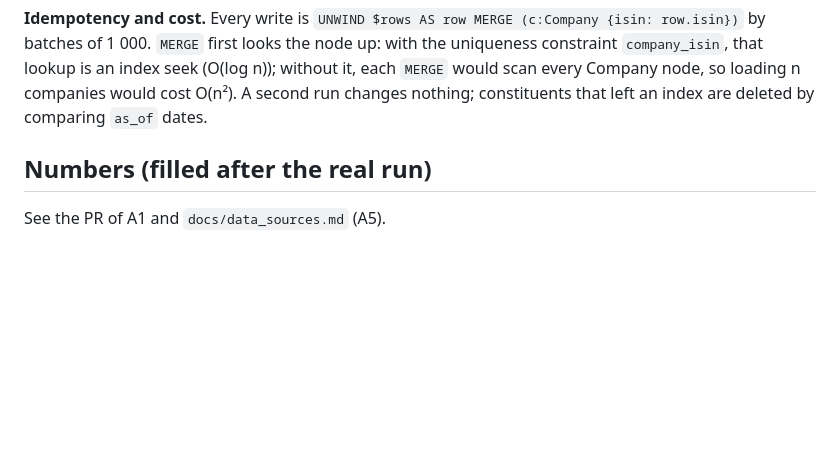
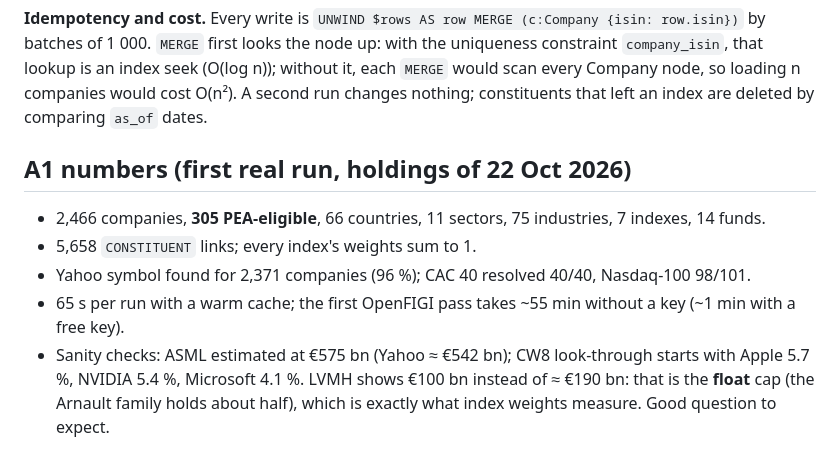
Before and after one commit to Polluxgnr/shockgraph-pea, a Markdown page: docs/defense/a.md, the part around the change. Rendered like a GitHub page; blank space fills up the shorter version.

Commit message:
docs(defense): add the universe numbers and sanity checks

```diff
--- a/docs/defense/a.md
+++ b/docs/defense/a.md
@@ -50,6 +50,12 @@ looks the node up: with the uniqueness constraint `company_isin`, that lookup is
 it, each `MERGE` would scan every Company node, so loading n companies would cost O(n²). A second run changes
 nothing; constituents that left an index are deleted by comparing `as_of` dates.
 
-## Numbers (filled after the real run)
+## A1 numbers (first real run, holdings of 22 Oct 2026)
 
-See the PR of A1 and `docs/data_sources.md` (A5).
+- 2,466 companies, **305 PEA-eligible**, 66 countries, 11 sectors, 75 industries, 7 indexes, 14 funds.
+- 5,658 `CONSTITUENT` links; every index's weights sum to 1.
+- Yahoo symbol found for 2,371 companies (96 %); CAC 40 resolved 40/40, Nasdaq-100 98/101.
+- 65 s per run with a warm cache; the first OpenFIGI pass takes ~55 min without a key (~1 min with a free key).
+- Sanity checks: ASML estimated at €575 bn (Yahoo ≈ €542 bn); CW8 look-through starts with Apple 5.7 %,
+  NVIDIA 5.4 %, Microsoft 4.1 %. LVMH shows €100 bn instead of ≈ €190 bn: that is the **float** cap (the Arnault
+  family holds about half), which is exactly what index weights measure. Good question to expect.
```
